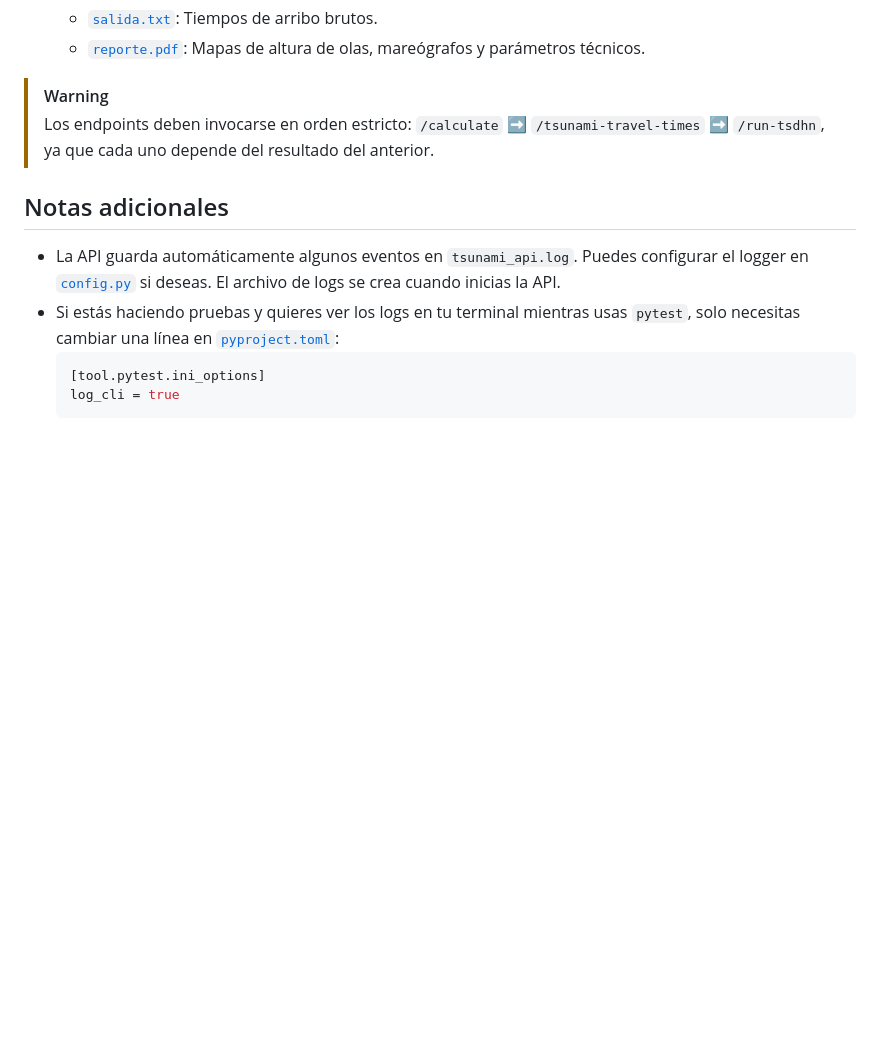
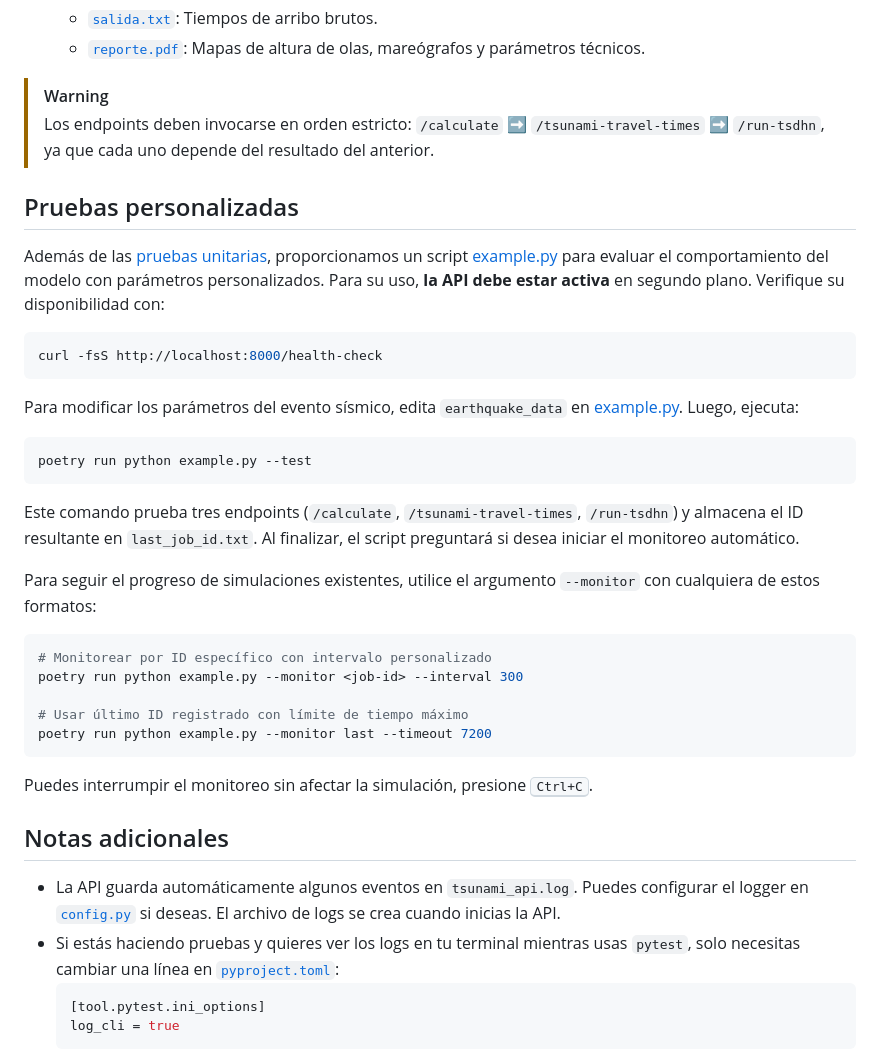
Before and after one commit to totallynotdavid/picv-2025, a Markdown page: README.md, the part around the change. Rendered like a GitHub page; blank space fills up the shorter version.

Commit message:
docs: add custom testing instructions and monitoring usage to README.md

````diff
--- a/README.md
+++ b/README.md
@@ -307,6 +307,34 @@ El proceso inicia cuando el usuario envía datos sísmicos desde la [interfaz we
 > [!WARNING]
 > Los endpoints deben invocarse en orden estricto: `/calculate` :arrow_right: `/tsunami-travel-times` :arrow_right: `/run-tsdhn`, ya que cada uno depende del resultado del anterior.
 
+## Pruebas personalizadas
+
+Además de las [pruebas unitarias](orchestrator/tests/), proporcionamos un script [example.py](example.py) para evaluar el comportamiento del modelo con parámetros personalizados. Para su uso, **la API debe estar activa** en segundo plano. Verifique su disponibilidad con:
+
+```bash
+curl -fsS http://localhost:8000/health-check
+```
+
+Para modificar los parámetros del evento sísmico, edita `earthquake_data` en [example.py](example.py?plain=1#L13). Luego, ejecuta:
+
+```bash
+poetry run python example.py --test
+```
+
+Este comando prueba tres endpoints (`/calculate`, `/tsunami-travel-times`, `/run-tsdhn`) y almacena el ID resultante en `last_job_id.txt`. Al finalizar, el script preguntará si desea iniciar el monitoreo automático.
+
+Para seguir el progreso de simulaciones existentes, utilice el argumento `--monitor` con cualquiera de estos formatos:
+
+```bash
+# Monitorear por ID específico con intervalo personalizado
+poetry run python example.py --monitor <job-id> --interval 300
+
+# Usar último ID registrado con límite de tiempo máximo
+poetry run python example.py --monitor last --timeout 7200
+```
+
+Puedes interrumpir el monitoreo sin afectar la simulación, presione <kbd>Ctrl+C</kbd>.
+
 ## Notas adicionales
 
 - La API guarda automáticamente algunos eventos en `tsunami_api.log`. Puedes configurar el logger en [`config.py`](/orchestrator/core/config.py) si deseas. El archivo de logs se crea cuando inicias la API.
````
